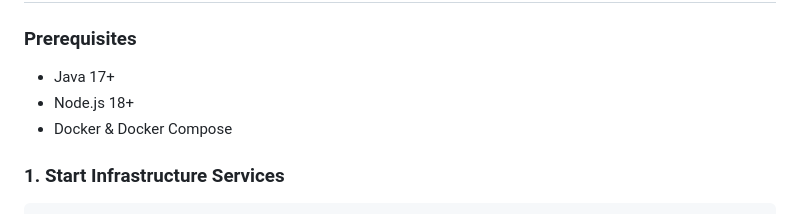
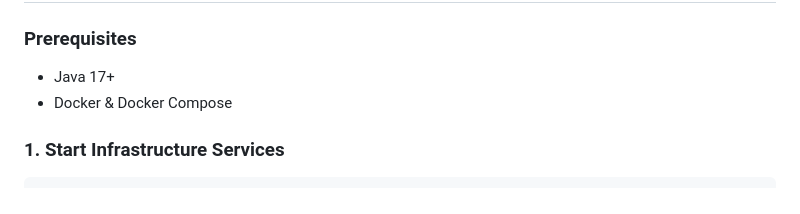
Before and after one commit to Sarvar55/karar.dev, a Markdown page: README.md, the part around the change. GitHub-like rendering.

Commit message:
docs: update environment configuration and remove outdated Node.js requirement from documentation

```diff
--- a/README.md
+++ b/README.md
@@ -65,7 +65,6 @@ Think of it as a "Stack Overflow for life decisions" — a place to learn from o
 ### Prerequisites
 
 - Java 17+
-- Node.js 18+
 - Docker & Docker Compose
 
 ### 1. Start Infrastructure Services
```
Also changed, not shown: docs-prod/ARCHITECTURE.md (+1 -5 lines), docs-prod/DEPLOYMENT.md (+1 -1 lines).
